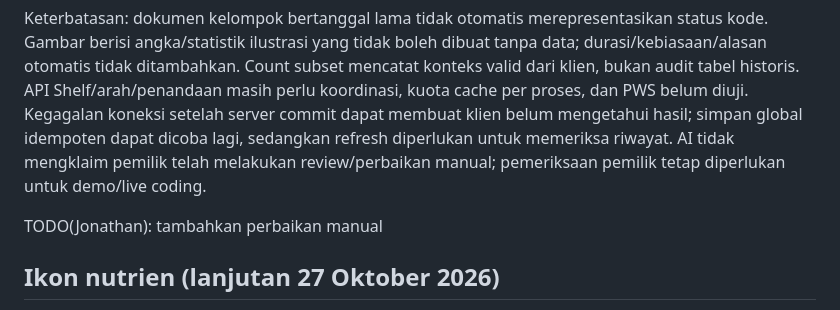
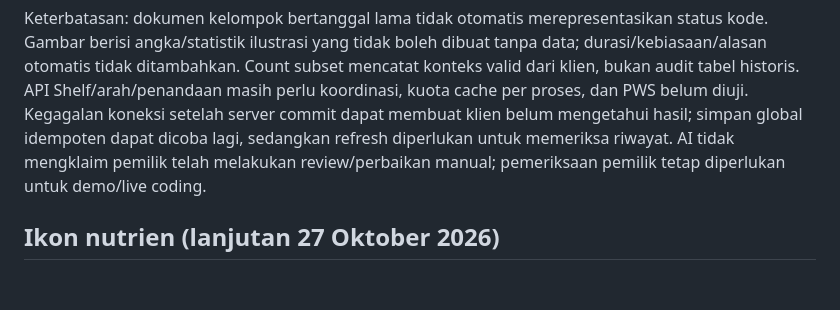
Before and after one commit to PBP-Kelompok-B4/PilihYuk, a Markdown page: preferences/NOTES.md, the part around the change. Rendered like a GitHub page; blank space fills up the shorter version.

Commit message:
docs(preferences): remove manual disclosure placeholder

```diff
--- a/preferences/NOTES.md
+++ b/preferences/NOTES.md
@@ -248,8 +248,6 @@ Koreksi selama sesi awal: Shelf sempat belum tersedia sehingga sinkronisasi dipe
 
 Keterbatasan: dokumen kelompok bertanggal lama tidak otomatis merepresentasikan status kode. Gambar berisi angka/statistik ilustrasi yang tidak boleh dibuat tanpa data; durasi/kebiasaan/alasan otomatis tidak ditambahkan. Count subset mencatat konteks valid dari klien, bukan audit tabel historis. API Shelf/arah/penandaan masih perlu koordinasi, kuota cache per proses, dan PWS belum diuji. Kegagalan koneksi setelah server commit dapat membuat klien belum mengetahui hasil; simpan global idempoten dapat dicoba lagi, sedangkan refresh diperlukan untuk memeriksa riwayat. AI tidak mengklaim pemilik telah melakukan review/perbaikan manual; pemeriksaan pemilik tetap diperlukan untuk demo/live coding.
 
-TODO(Jonathan): tambahkan perbaikan manual
-
 ## Ikon nutrien (lanjutan 27 Oktober 2026)
 
 Setiap baris memakai SVG Lucide lokal: Protein=beef, Serat=wheat, Gula=candy,
```
